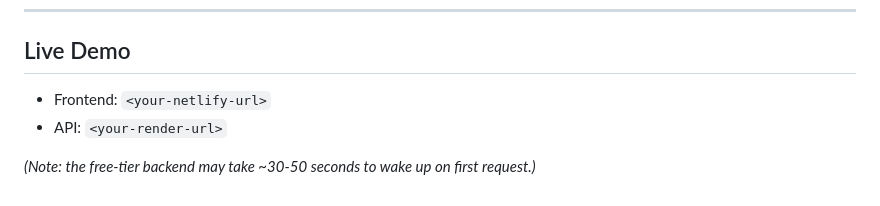
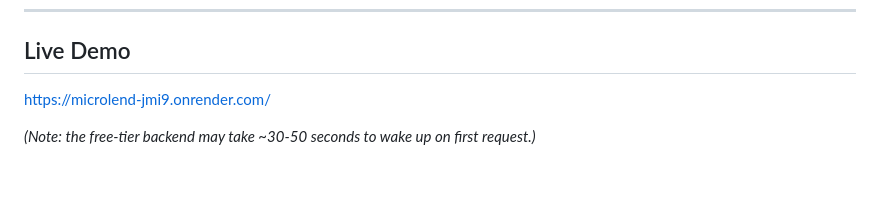
Before and after one commit to soniya-malviy/microlend, a Markdown page: README.md, the part around the change. Drawn GitHub-style.

```diff
--- a/README.md
+++ b/README.md
@@ -115,7 +115,6 @@ ngrok http 3000
 
 ## Live Demo
 
-- Frontend: `<your-netlify-url>`
-- API: `<your-render-url>`
+https://microlend-jmi9.onrender.com/
 
 *(Note: the free-tier backend may take ~30-50 seconds to wake up on first request.)*
```
